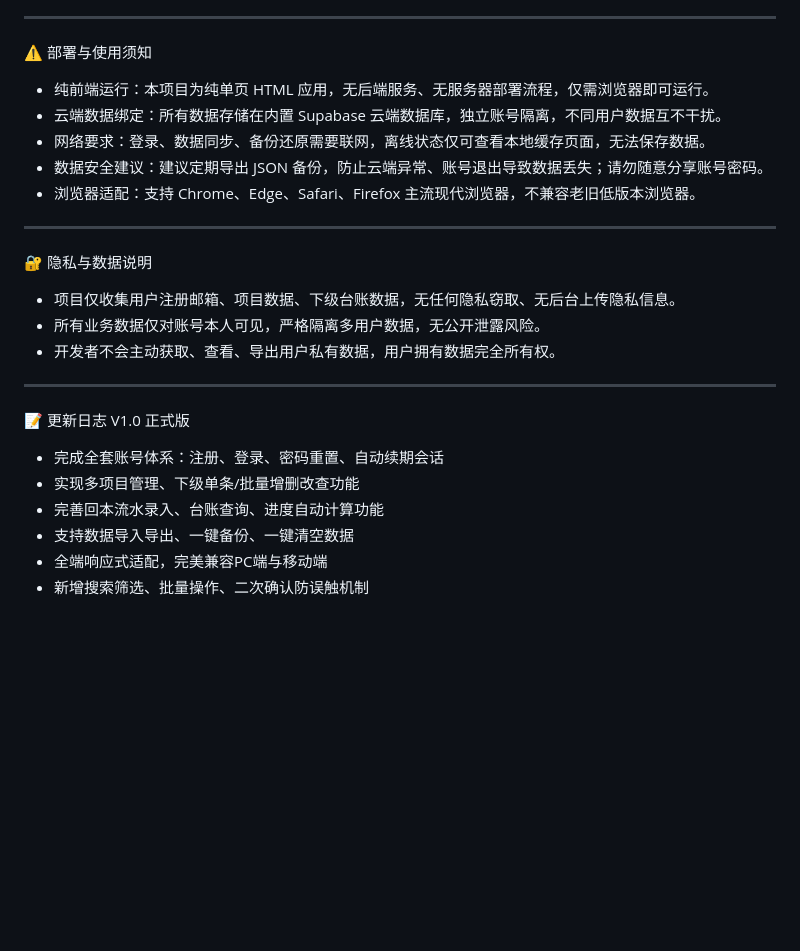
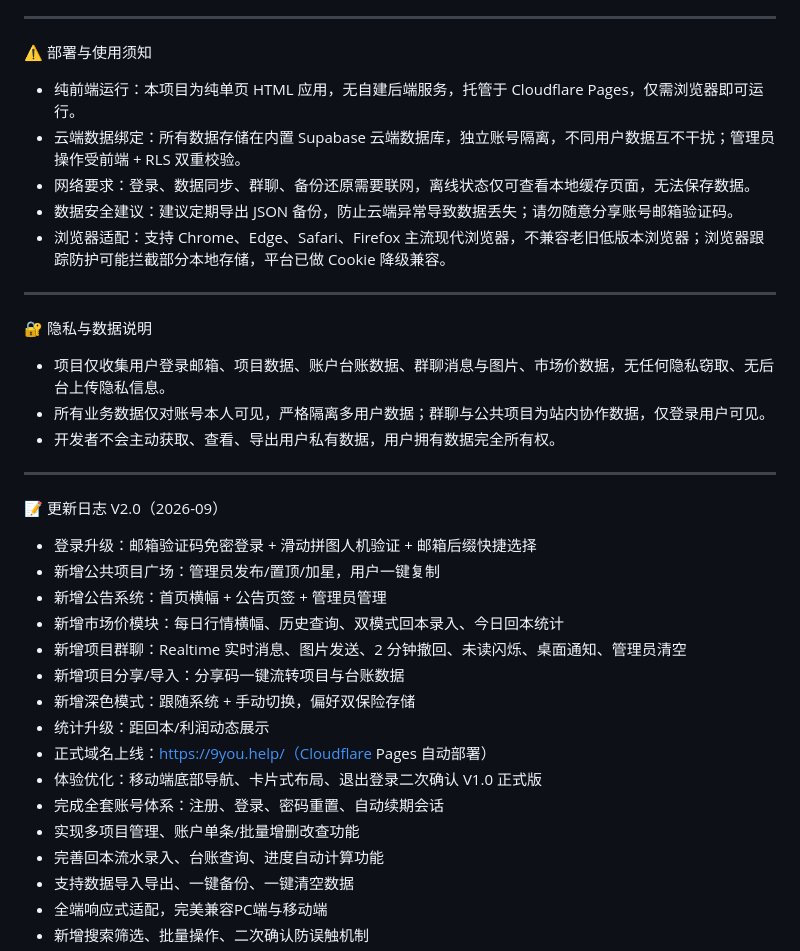
Before and after one commit to junxi0986-del/9you-web, a Markdown page: README.md, the part around one of its changes. GitHub-like rendering; blank space fills up the shorter version.

```diff
--- a/README.md
+++ b/README.md
@@ -77,23 +119,34 @@
 
 ---
 ⚠️ 部署与使用须知
-- 纯前端运行：本项目为纯单页 HTML 应用，无后端服务、无服务器部署流程，仅需浏览器即可运行。
-- 云端数据绑定：所有数据存储在内置 Supabase 云端数据库，独立账号隔离，不同用户数据互不干扰。
-- 网络要求：登录、数据同步、备份还原需要联网，离线状态仅可查看本地缓存页面，无法保存数据。
-- 数据安全建议：建议定期导出 JSON 备份，防止云端异常、账号退出导致数据丢失；请勿随意分享账号密码。
-- 浏览器适配：支持 Chrome、Edge、Safari、Firefox 主流现代浏览器，不兼容老旧低版本浏览器。
+- 纯前端运行：本项目为纯单页 HTML 应用，无自建后端服务，托管于 Cloudflare Pages，仅需浏览器即可运行。
+- 云端数据绑定：所有数据存储在内置 Supabase 云端数据库，独立账号隔离，不同用户数据互不干扰；管理员操作受前端 + RLS 双重校验。
+- 网络要求：登录、数据同步、群聊、备份还原需要联网，离线状态仅可查看本地缓存页面，无法保存数据。
+- 数据安全建议：建议定期导出 JSON 备份，防止云端异常导致数据丢失；请勿随意分享账号邮箱验证码。
+- 浏览器适配：支持 Chrome、Edge、Safari、Firefox 主流现代浏览器，不兼容老旧低版本浏览器；浏览器跟踪防护可能拦截部分本地存储，平台已做 Cookie 降级兼容。
 
 ---
 🔐 隐私与数据说明
-- 项目仅收集用户注册邮箱、项目数据、下级台账数据，无任何隐私窃取、无后台上传隐私信息。
-- 所有业务数据仅对账号本人可见，严格隔离多用户数据，无公开泄露风险。
+- 项目仅收集用户登录邮箱、项目数据、账户台账数据、群聊消息与图片、市场价数据，无任何隐私窃取、无后台上传隐私信息。
+- 所有业务数据仅对账号本人可见，严格隔离多用户数据；群聊与公共项目为站内协作数据，仅登录用户可见。
 - 开发者不会主动获取、查看、导出用户私有数据，用户拥有数据完全所有权。
 
 ---
 📝 更新日志
+V2.0（2026-09）
+- 登录升级：邮箱验证码免密登录 + 滑动拼图人机验证 + 邮箱后缀快捷选择
+- 新增公共项目广场：管理员发布/置顶/加星，用户一键复制
+- 新增公告系统：首页横幅 + 公告页签 + 管理员管理
+- 新增市场价模块：每日行情横幅、历史查询、双模式回本录入、今日回本统计
+- 新增项目群聊：Realtime 实时消息、图片发送、2 分钟撤回、未读闪烁、桌面通知、管理员清空
+- 新增项目分享/导入：分享码一键流转项目与台账数据
+- 新增深色模式：跟随系统 + 手动切换，偏好双保险存储
+- 统计升级：距回本/利润动态展示
+- 正式域名上线：https://9you.help/（Cloudflare Pages 自动部署）
+- 体验优化：移动端底部导航、卡片式布局、退出登录二次确认
 V1.0 正式版
 - 完成全套账号体系：注册、登录、密码重置、自动续期会话
-- 实现多项目管理、下级单条/批量增删改查功能
+- 实现多项目管理、账户单条/批量增删改查功能
 - 完善回本流水录入、台账查询、进度自动计算功能
 - 支持数据导入导出、一键备份、一键清空数据
 - 全端响应式适配，完美兼容PC端与移动端
```
Also changed, not shown: other parts of README.md (+74 -32 lines).
